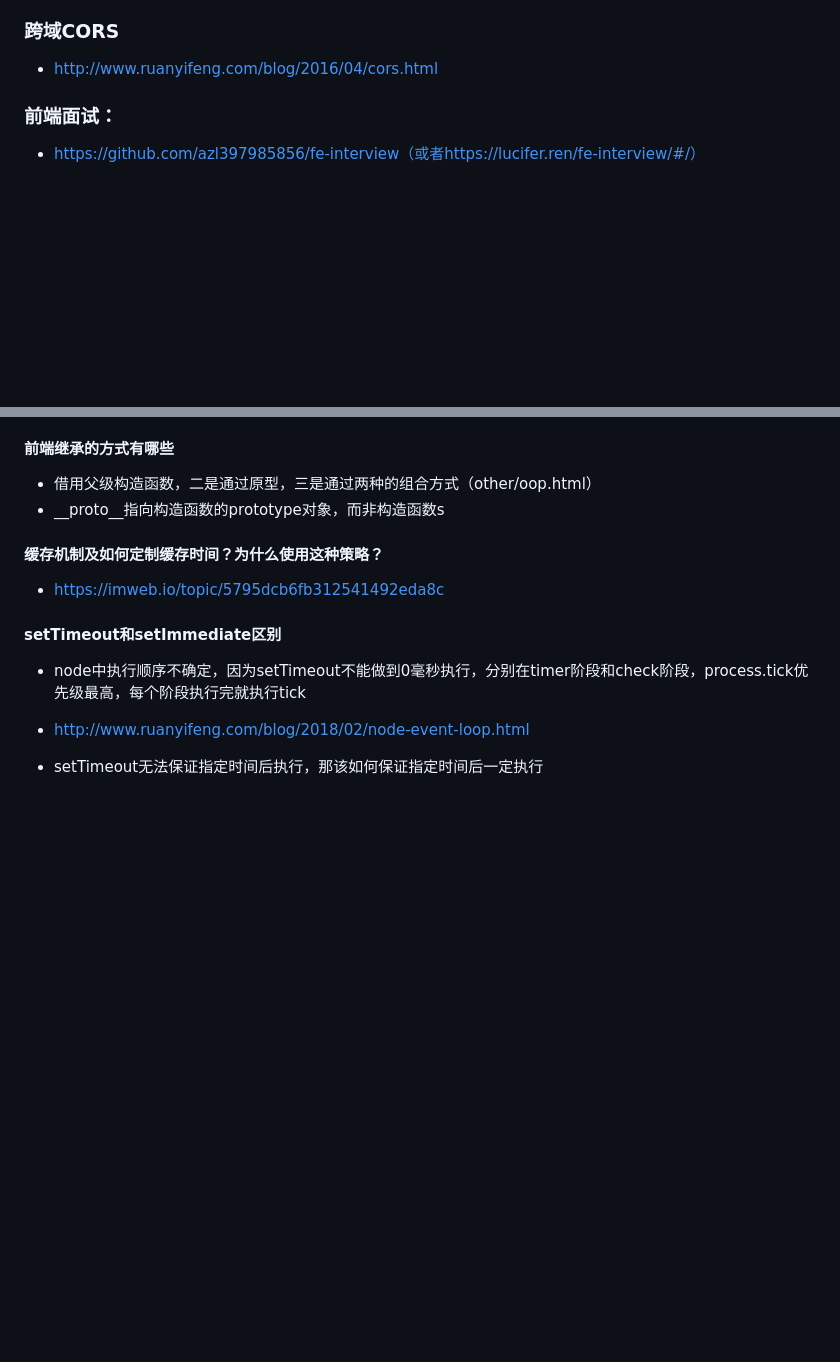
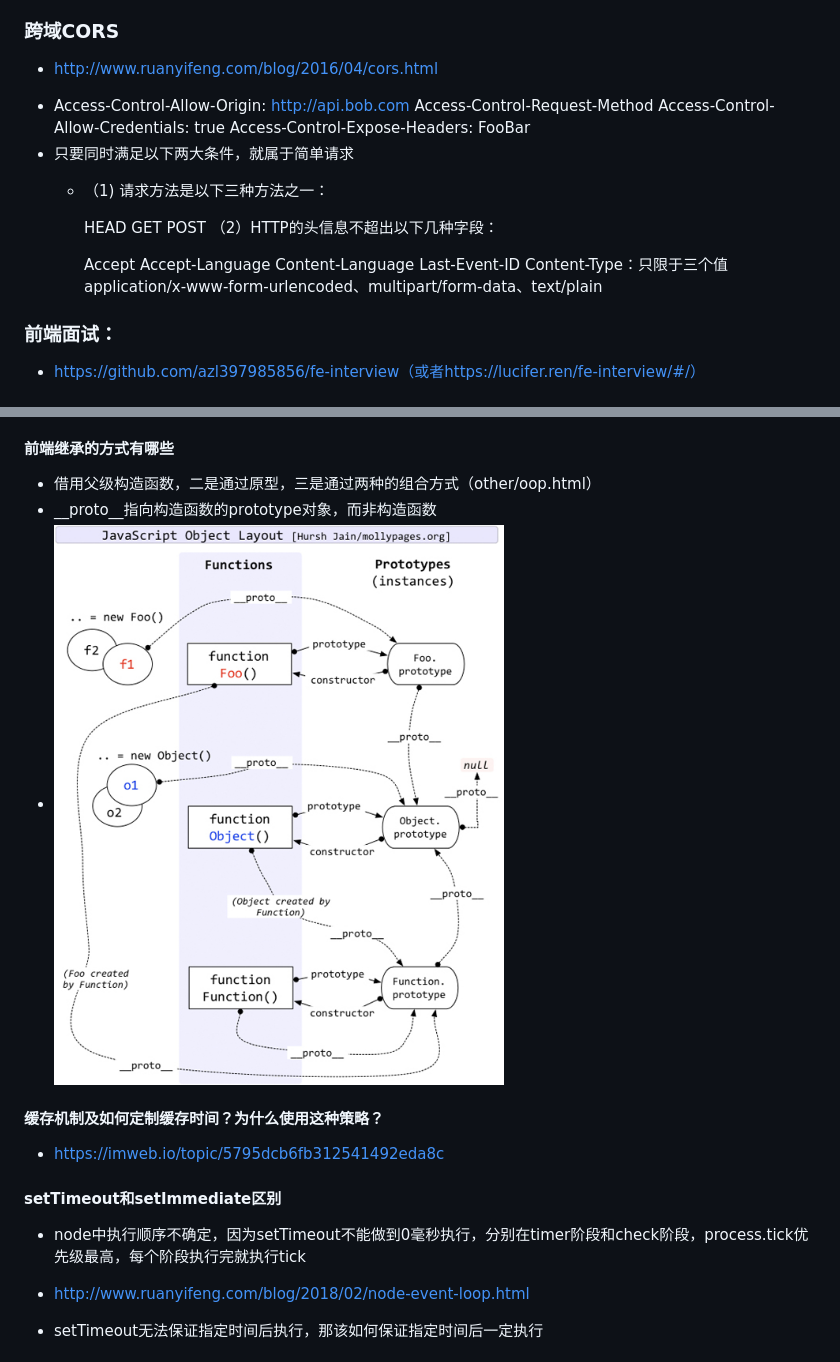
Before and after one commit to chenky/preperation4interview, a Markdown page: README.md, 2 parts joined by grey strips. GitHub-like rendering; pictures changed too: asset/img/javascript-prototype.jpg (added); blank space fills up the shorter version.

Commit message:
添加原型图片和技术题目说明

```diff
--- a/README.md
+++ b/README.md
@@ -8,6 +8,23 @@
 
 ### 跨域CORS
 * http://www.ruanyifeng.com/blog/2016/04/cors.html
+- Access-Control-Allow-Origin: http://api.bob.com
+Access-Control-Request-Method
+Access-Control-Allow-Credentials: true
+Access-Control-Expose-Headers: FooBar
+- 只要同时满足以下两大条件，就属于简单请求
+  - （1) 请求方法是以下三种方法之一：
+
+    HEAD
+    GET
+    POST
+  （2）HTTP的头信息不超出以下几种字段：
+
+    Accept
+    Accept-Language
+    Content-Language
+    Last-Event-ID
+    Content-Type：只限于三个值application/x-www-form-urlencoded、multipart/form-data、text/plain
 
 ### 前端面试：
 * https://github.com/azl397985856/fe-interview（或者https://lucifer.ren/fe-interview/#/）
@@ -400,7 +417,8 @@ componentWillUnmount：清理垃圾，比如删除绑定的事件等等内存回
 
 #### 前端继承的方式有哪些
 - 借用父级构造函数，二是通过原型，三是通过两种的组合方式（other/oop.html）
-- __proto__指向构造函数的prototype对象，而非构造函数s
+- __proto__指向构造函数的prototype对象，而非构造函数
+- ![javascript 原型链 继承 prototype](/asset/img/javascript-prototype.jpg 'javascript prototype')
 
 #### 缓存机制及如何定制缓存时间？为什么使用这种策略？
 * https://imweb.io/topic/5795dcb6fb312541492eda8c
```
